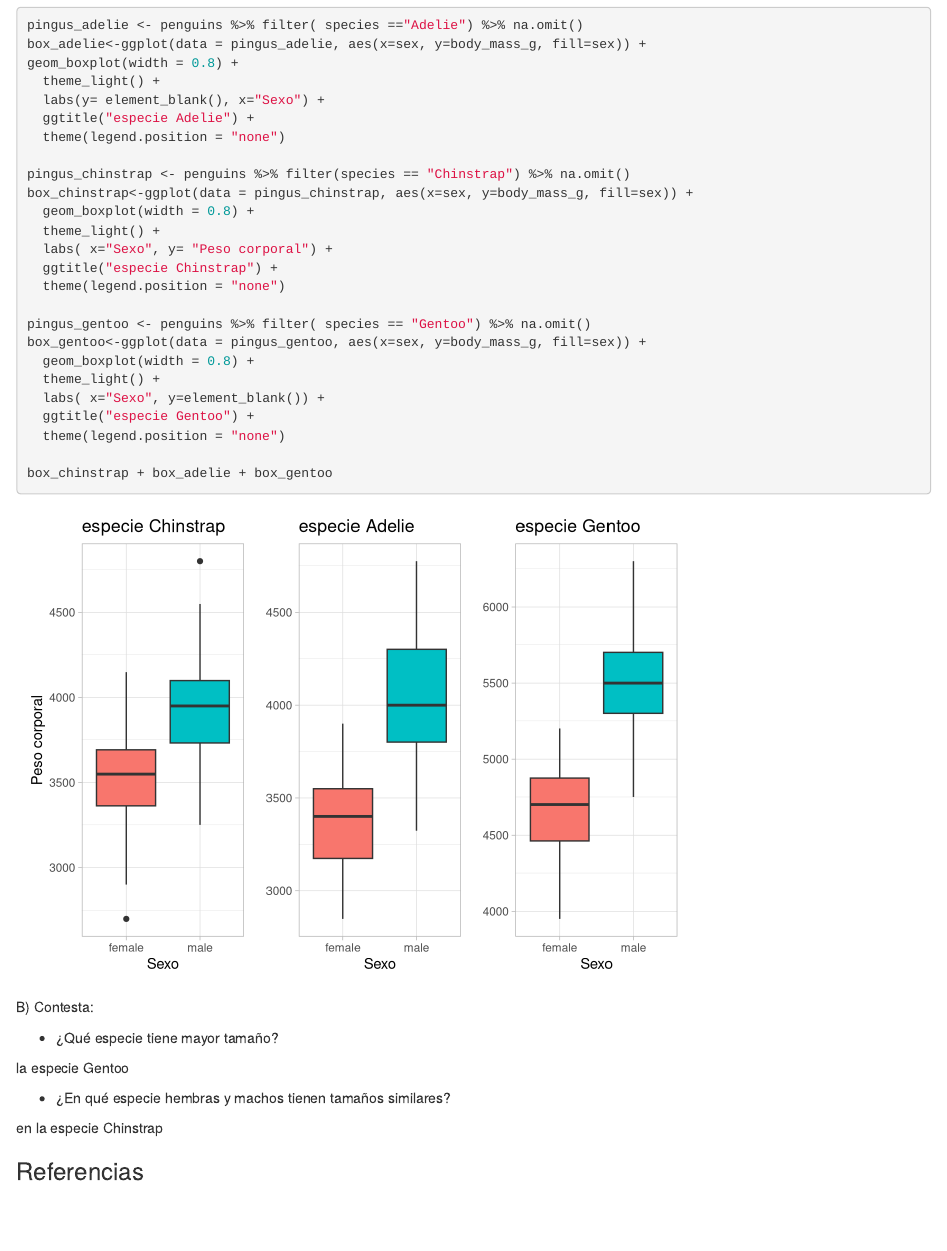
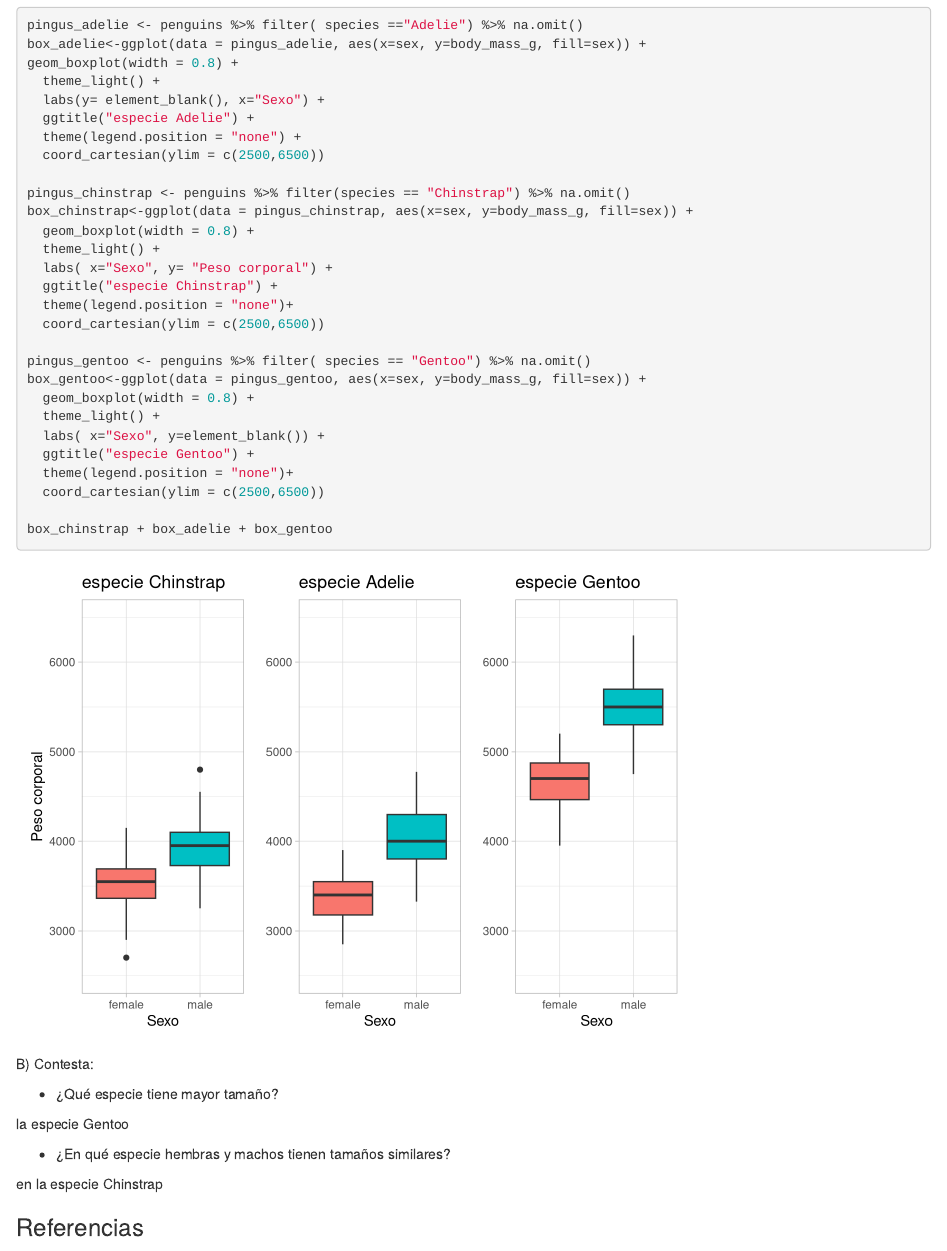
Before and after one commit to jamoncillos/PracticaGeneral, an R Markdown document (PracticaGeneral.Rmd): the page in a window 1100 px wide, from 3970 px down. Rendered offline with R 4.5, knitr and Pandoc, with nearby package versions.

Commit message:
Ajustados los ejes - final

````diff
--- a/PracticaGeneral.Rmd
+++ b/PracticaGeneral.Rmd
@@ -154,7 +154,8 @@ geom_boxplot(width = 0.8) +
   theme_light() +
   labs(y= element_blank(), x="Sexo") +
   ggtitle("especie Adelie") +
-  theme(legend.position = "none")
+  theme(legend.position = "none") +
+  coord_cartesian(ylim = c(2500,6500))
 
 pingus_chinstrap <- penguins %>% filter(species == "Chinstrap") %>% na.omit()
 box_chinstrap<-ggplot(data = pingus_chinstrap, aes(x=sex, y=body_mass_g, fill=sex)) +
@@ -162,7 +163,8 @@ box_chinstrap<-ggplot(data = pingus_chinstrap, aes(x=sex, y=body_mass_g, fill=se
   theme_light() +
   labs( x="Sexo", y= "Peso corporal") +
   ggtitle("especie Chinstrap") +
-  theme(legend.position = "none")
+  theme(legend.position = "none")+
+  coord_cartesian(ylim = c(2500,6500))
 
 pingus_gentoo <- penguins %>% filter( species == "Gentoo") %>% na.omit()
 box_gentoo<-ggplot(data = pingus_gentoo, aes(x=sex, y=body_mass_g, fill=sex)) +
@@ -170,7 +172,8 @@ box_gentoo<-ggplot(data = pingus_gentoo, aes(x=sex, y=body_mass_g, fill=sex)) +
   theme_light() +
   labs( x="Sexo", y=element_blank()) +
   ggtitle("especie Gentoo") +
-  theme(legend.position = "none")
+  theme(legend.position = "none")+
+  coord_cartesian(ylim = c(2500,6500))
 
 box_chinstrap + box_adelie + box_gentoo
 ```
````
Also changed, not shown: PracticaGeneral.html.
